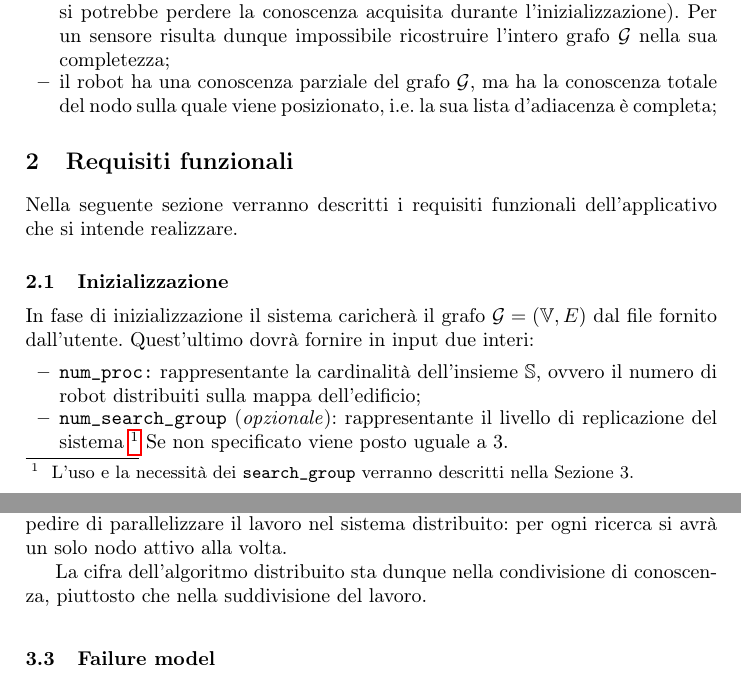
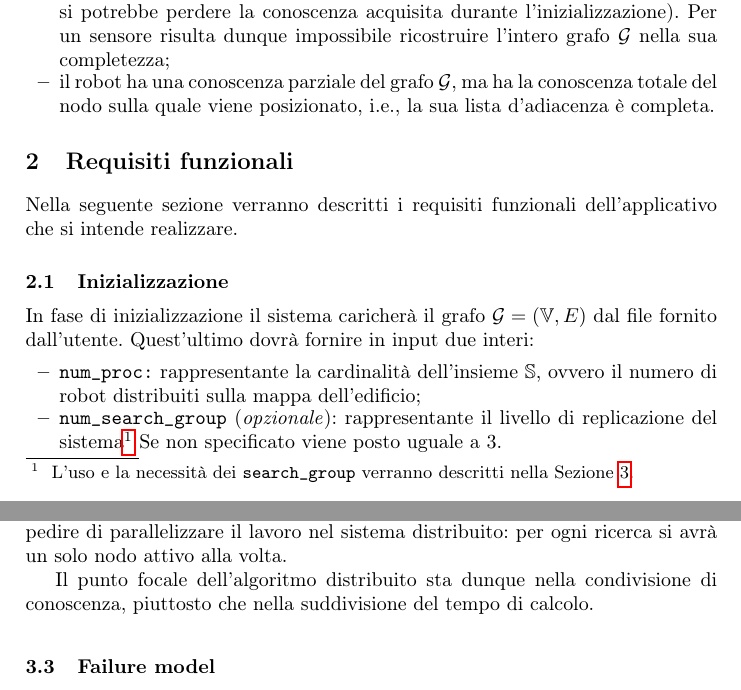
Before and after one commit to IdrissRio/DucktypeSystem, a LaTeX thesis (report/checkpoint/checkpoint.tex): two parts of pages 2 and 5 of 6, joined at a grey line, cut so that both start at the same text. Compiled offline with pdfLaTeX.

Commit message:
Last thing of the  feasability report.

```diff
--- a/report/checkpoint/checkpoint.tex
+++ b/report/checkpoint/checkpoint.tex
@@ -125,7 +125,7 @@ sotto determinate ipotesi:
   durante l'inizializzazione).
   Per un sensore risulta dunque impossibile ricostruire l'intero grafo $\cG$ nella sua completezza;
 \item il robot ha una conoscenza parziale del grafo $\cG$, ma ha la conoscenza
-  totale del nodo sulla quale viene posizionato, i.e. la sua lista d'adiacenza è completa;
+  totale del nodo sulla quale viene posizionato, i.e., la sua lista d'adiacenza è completa.
   %% Ben detto cazzo!
 % \item \coanote{Definire le ipotesi sulla grandezza del grafo $\cG$!}.
 % non dovendo memorizzarlo davvero nell'applicazione concreta non ha senso imporre delle restrizioni...imho...
@@ -143,9 +143,9 @@ fornito dall'utente. Quest'ultimo dovrà fornire in input due interi:
 \item \texttt{num\_proc:} rappresentante la cardinalità dell'insieme $\Sset$, ovvero il numero di
 robot distribuiti sulla mappa dell'edificio;
 \item \texttt{num\_search\_group} (\emph{opzionale}): rappresentante
-  il livello di replicazione del sistema~\footnote{\label{fn:searchgroup}
+  il livello di replicazione del sistema\footnote{\label{fn:searchgroup}
     L'uso e la necessità dei \texttt{search\_group} verranno descritti
-    nella Sezione~\ref*{sec:nonfunc-req}.} Se non specificato viene posto uguale a $3$.
+    nella Sezione~\ref{sec:nonfunc-req}.} Se non specificato viene posto uguale a $3$.
 \end{itemize}
 
 \subsection{Computazione}
@@ -284,8 +284,8 @@ Sono quindi le caratteristiche proprie del problema a impedire di
 parallelizzare il lavoro nel sistema distribuito:
 per ogni ricerca si avrà un solo nodo attivo alla volta.
 
-La cifra dell'algoritmo distribuito sta dunque nella
-condivisione di conoscenza, piuttosto che nella suddivisione del lavoro.
+Il punto focale dell'algoritmo distribuito sta dunque nella
+condivisione di conoscenza, piuttosto che nella suddivisione del tempo di calcolo.
 %% Inoltre,
 %% il percorso di esplorazione della query, progressivamente snellita,
 %% non influisce nella sua determinazione: una qualunque delle n! possibili
```
Also changed, not shown: report/checkpoint/checkpoint.tex (8 more changed lines).
